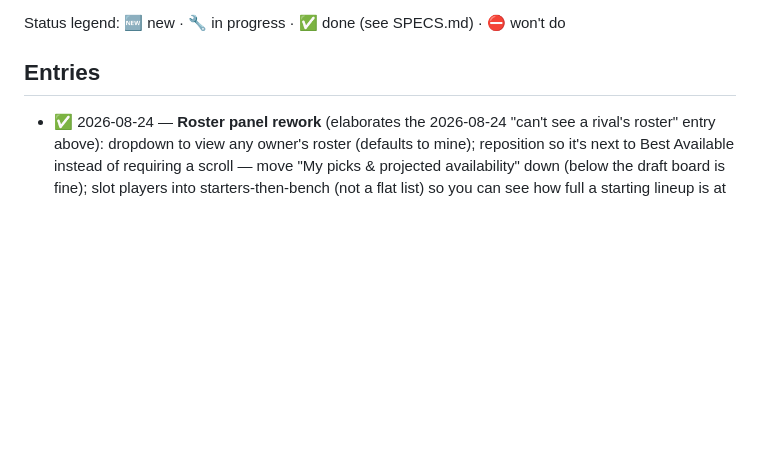
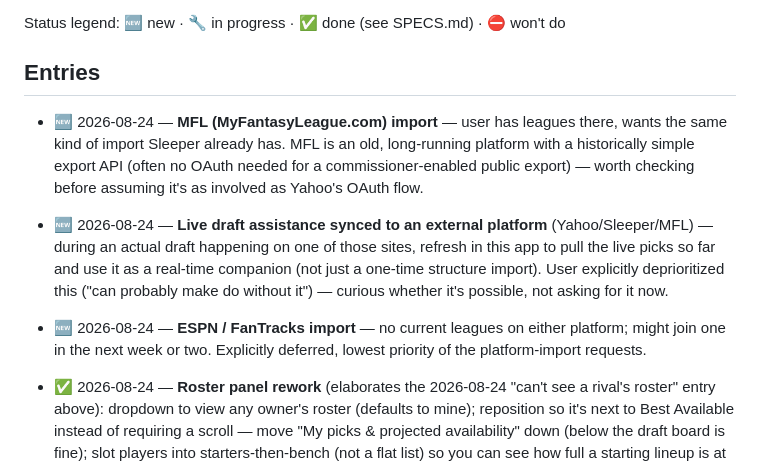
Before and after one commit to hkeseyan/aeo-draft-lab, a Markdown page: FEEDBACK.md, the part around the change. GitHub-like rendering; blank space fills up the shorter version.

Commit message:
Log MFL import, live-draft-sync, and ESPN/FanTracks feedback
All three logged from conversation, none started yet:
- MFL import (user has leagues there; MFL's older API is often simpler/no
  OAuth for a commissioner-enabled public export, worth checking)
- Live draft assistance synced to an external platform during an actual
  draft (explicitly deprioritized by the user)
- ESPN/FanTracks import (no current leagues, lowest priority)

Co-Authored-By: Claude Sonnet 5 <noreply@anthropic.com>

```diff
--- a/FEEDBACK.md
+++ b/FEEDBACK.md
@@ -15,6 +15,21 @@ Status legend: 🆕 new · 🔧 in progress · ✅ done (see SPECS.md) · ⛔ wo
 ## Entries
 
 <!-- Newest first. One line per item: date, status, short description. -->
+
+- 🆕 2026-08-24 — **MFL (MyFantasyLeague.com) import** — user has leagues
+  there, wants the same kind of import Sleeper already has. MFL is an old,
+  long-running platform with a historically simple export API (often no
+  OAuth needed for a commissioner-enabled public export) — worth checking
+  before assuming it's as involved as Yahoo's OAuth flow.
+- 🆕 2026-08-24 — **Live draft assistance synced to an external platform**
+  (Yahoo/Sleeper/MFL) — during an actual draft happening on one of those
+  sites, refresh in this app to pull the live picks so far and use it as a
+  real-time companion (not just a one-time structure import). User
+  explicitly deprioritized this ("can probably make do without it") —
+  curious whether it's possible, not asking for it now.
+- 🆕 2026-08-24 — **ESPN / FanTracks import** — no current leagues on either
+  platform; might join one in the next week or two. Explicitly deferred,
+  lowest priority of the platform-import requests.
 
 - ✅ 2026-08-24 — **Roster panel rework** (elaborates the 2026-08-24 "can't see
   a rival's roster" entry above): dropdown to view any owner's roster
```
